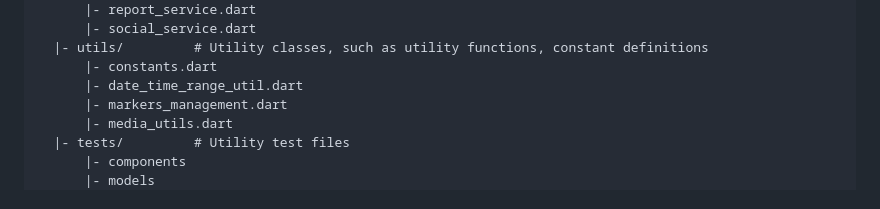
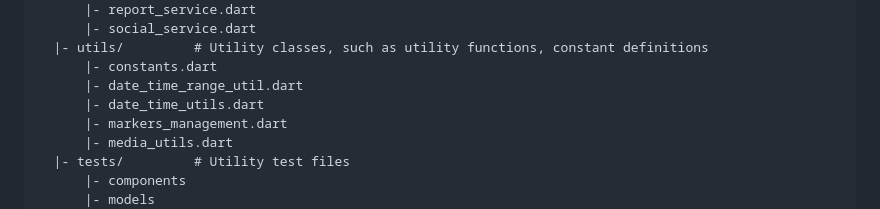
Before and after one commit to yihong1120/traffic_report_front_flutter, a Markdown page: README.md, the part around the change. GitHub-like rendering.

Commit message:
Add date_time_utils.dart

```diff
--- a/README.md
+++ b/README.md
@@ -49,6 +49,7 @@ lib/
   |- utils/         # Utility classes, such as utility functions, constant definitions
       |- constants.dart
       |- date_time_range_util.dart
+      |- date_time_utils.dart
       |- markers_management.dart
       |- media_utils.dart
   |- tests/         # Utility test files
```
